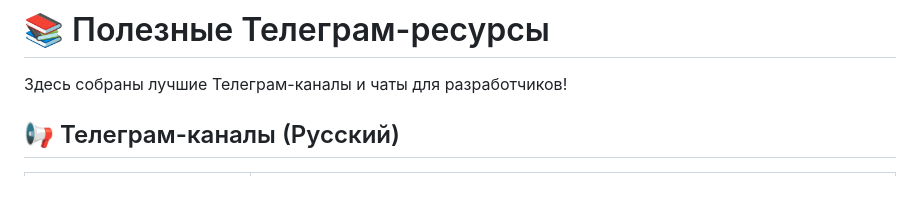
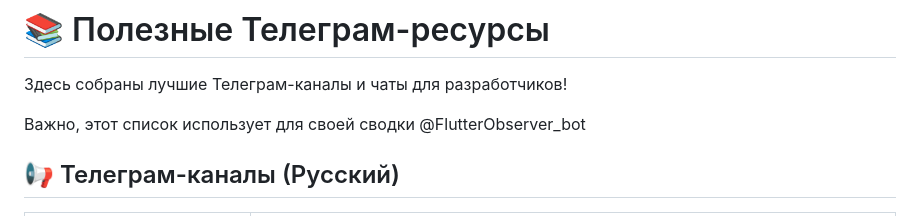
Before and after one commit to petrovyuri/flutter_observer, a Markdown page: README.md, the part around the change. Rendered like a GitHub page; blank space fills up the shorter version.

```diff
--- a/README.md
+++ b/README.md
@@ -1,6 +1,9 @@
 # 📚 Полезные Телеграм-ресурсы
 
 Здесь собраны лучшие Телеграм-каналы и чаты для разработчиков!
+
+Важно, этот список использует для своей сводки @FlutterObserver_bot
+
 
 ## 📢 Телеграм-каналы (Русский)
 <!-- START CHANNELS RU -->
```
